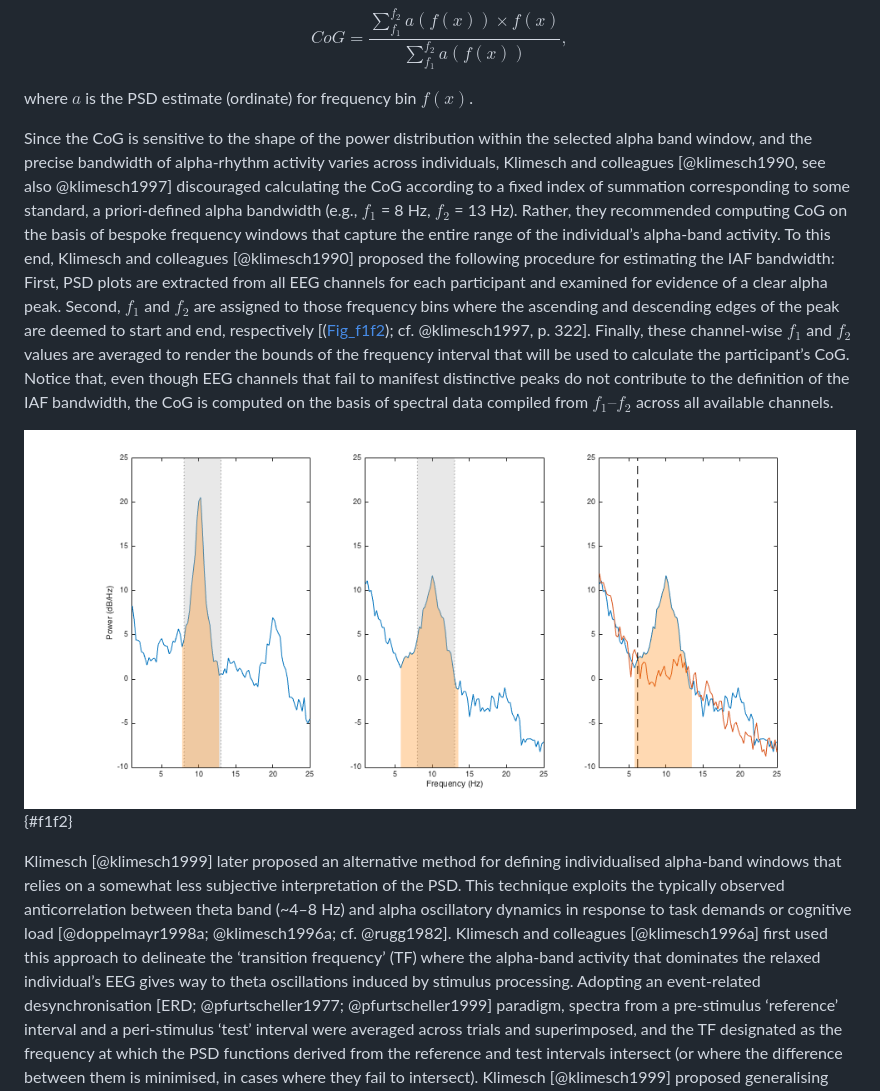
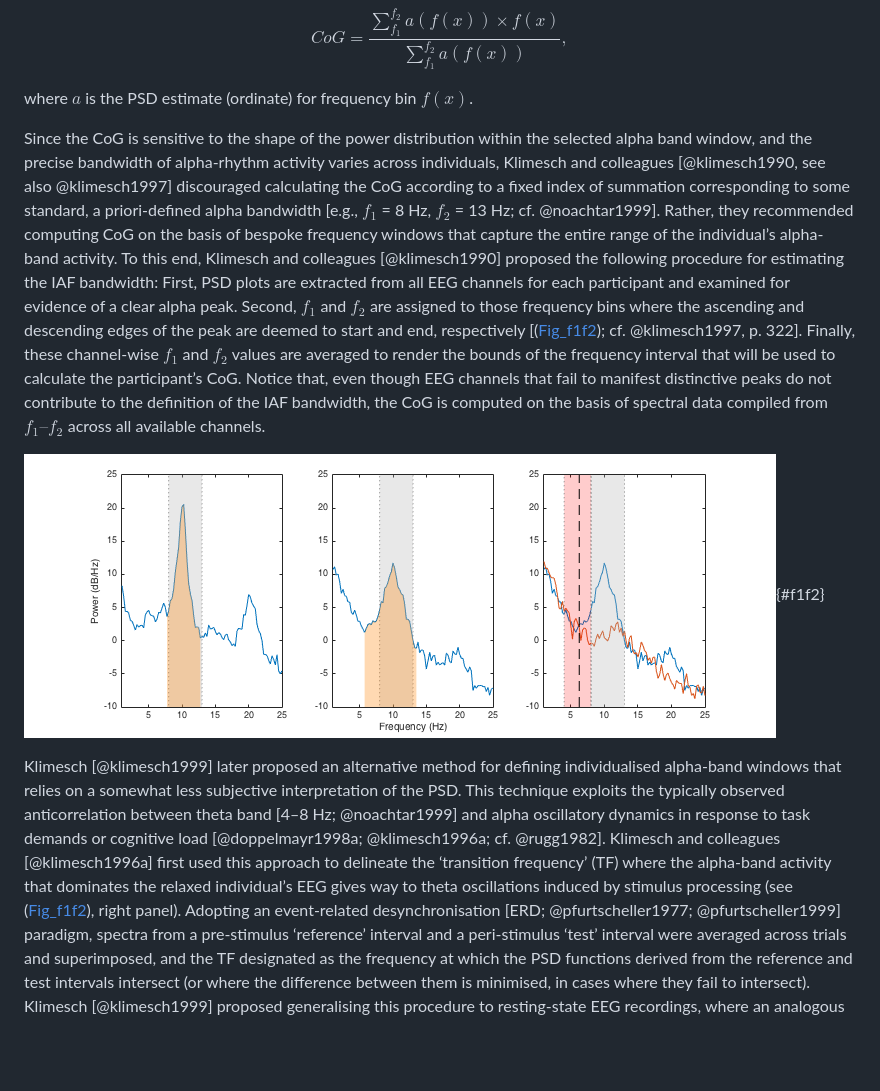
Before and after one commit to corcorana/restingIAF, a Markdown page: iaf_manu.md, the part around the change printed below. Rendered like a GitHub page; pictures changed too: f1f2.png; blank space fills up the shorter version.

Commit message:
add figs illustrating f2 location methods, also some tweaks to f1 details

```diff
--- a/iaf_manu.md
+++ b/iaf_manu.md
@@ -77,7 +77,7 @@ $$ CoG = \frac { \sum\limits_{f_1}^{f_2} a(f(x)) \times f(x) } { \sum\limits_{f_
 
 where $a$ is the PSD estimate (ordinate) for frequency bin $f(x)$.
 
-Since the CoG is sensitive to the shape of the power distribution within the selected alpha band window, and the precise bandwidth of alpha-rhythm activity varies across individuals, Klimesch and colleagues [@klimesch1990, see also @klimesch1997] discouraged calculating the CoG according to a fixed index of summation corresponding to some standard, a priori-defined alpha bandwidth (e.g., $f_1$ = 8 Hz, $f_2$ = 13 Hz).
+Since the CoG is sensitive to the shape of the power distribution within the selected alpha band window, and the precise bandwidth of alpha-rhythm activity varies across individuals, Klimesch and colleagues [@klimesch1990, see also @klimesch1997] discouraged calculating the CoG according to a fixed index of summation corresponding to some standard, a priori-defined alpha bandwidth [e.g., $f_1$ = 8 Hz, $f_2$ = 13 Hz; cf. @noachtar1999].
 Rather, they recommended computing CoG on the basis of bespoke frequency windows that capture the entire range of the individual’s alpha-band activity.
 To this end, Klimesch and colleagues [@klimesch1990] proposed the following procedure for estimating the IAF bandwidth:
 First, PSD plots are extracted from all EEG channels for each participant and examined for evidence of a clear alpha peak.
@@ -85,11 +85,11 @@ Second, $f_1$ and $f_2$ are assigned to those frequency bins where the ascending
 Finally, these channel-wise $f_1$ and $f_2$ values are averaged to render the bounds of the frequency interval that will be used to calculate the participant’s CoG.
 Notice that, even though EEG channels that fail to manifest distinctive peaks do not contribute to the definition of the IAF bandwidth, the CoG is computed on the basis of spectral data compiled from $f_1 – f_2$<!-- AC: is it better to use colon notation here ? or elipses ? --> across all available channels.
 
-![*Fig_f1f2.* Fixed vs. individually adapted alpha frequncy band windows. *Left panel*: Individual bandwidth (indicated by shaded area under PSD) closely approximates the standard alpha band range (8-13 Hz), indicated by the grey column. *Central panel*: Fixed bandwidths may fail to adequately capture broader alpha peak distributions, thus giving rise to biased estimates of alpha centre of gravity. *Right panel*: Central panel reproduced with corresponding eyes-open resting-state spectral estimates superposed (red function). The transition frequency (i.e. the frequency at which the ascending edge of the eyes-closed alpha peak component intersects with and surpasses the eyes-open function, here indicated by the broken black line) closely approximates the lower bound alpha interval estimate $f_1$ identified via visual inspection of the plot. All power estimates log-scaled in consistency with Klimesch's [@klimesch1997] guidelines for determining the individual alpha band interval.](f1f2.png){#f1f2}
+![*Fig_f1f2.* Fixed vs. individually adapted alpha frequncy band windows. *Left panel*: Individual bandwidth (indicated by shaded area under PSD) closely approximates the standard alpha band range (8-13 Hz), indicated by the grey column. *Central panel*: Fixed bandwidths may fail to adequately capture broader alpha peak distributions, thus giving rise to biased estimates of alpha centre of gravity. *Right panel*: Spectral density from central panel reproduced with superposed eyes-open resting-state spectral estimates (red function). Here, the transition frequency (TF) at which the ascending edge of the eyes-closed alpha peak intersects with (and surpasses) the corresponding eyes-open power estimates (indicated by the broken black line) closely approximates the lower bound of the alpha interval $f_1$ located via qualitative analysis of the plot. In this case, the empirical TF of ~6.25 Hz deviates from standard definitions of the theta/alpha boundary, which is typically assigned in the range of 7-8 Hz. Power estimates log-scaled to aid visual identification of $f_1$ and $f_2$ [@klimesch1997].](f1f2.png){#f1f2}
 
 Klimesch [@klimesch1999] later proposed an alternative method for defining individualised alpha-band windows that relies on a somewhat less subjective interpretation of the PSD.
-This technique exploits the typically observed anticorrelation between theta band (~4–8 Hz) and alpha oscillatory dynamics in response to task demands or cognitive load [@doppelmayr1998a; @klimesch1996a; cf. @rugg1982].
-Klimesch and colleagues [@klimesch1996a] first used this approach to delineate the ‘transition frequency’ (TF) where the alpha-band activity that dominates the relaxed individual’s EEG gives way to theta oscillations induced by stimulus processing.
+This technique exploits the typically observed anticorrelation between theta band [4–8 Hz; @noachtar1999] and alpha oscillatory dynamics in response to task demands or cognitive load [@doppelmayr1998a; @klimesch1996a; cf. @rugg1982].
+Klimesch and colleagues [@klimesch1996a] first used this approach to delineate the ‘transition frequency’ (TF) where the alpha-band activity that dominates the relaxed individual’s EEG gives way to theta oscillations induced by stimulus processing (see ([Fig_f1f2](#f1f2)), right panel).
 Adopting an event-related desynchronisation [ERD; @pfurtscheller1977; @pfurtscheller1999] paradigm, spectra from a pre-stimulus ‘reference’ interval and a peri-stimulus ‘test’ interval were averaged across trials and superimposed, and the TF designated as the frequency at which the PSD functions derived from the reference and test intervals intersect (or where the difference between them is minimised, in cases where they fail to intersect).
 Klimesch [@klimesch1999] proposed generalising this procedure to resting-state EEG recordings, where an analogous shift from prominent alpha- to theta-band activity is classically evoked by the visual stimulation induced upon opening the eyes [this phenomenon, known variously as alpha blocking, desynchronisation, suppression, or attenuation, was first documented by @berger1929].
 This method thus renders a systematic means of estimating the lower alpha frequency bound $f_1$.
```
Also changed, not shown: other parts of iaf_manu.md (+2 -0 lines), findf2.png (added).
